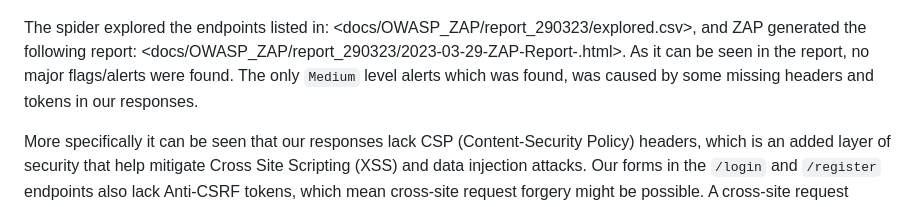
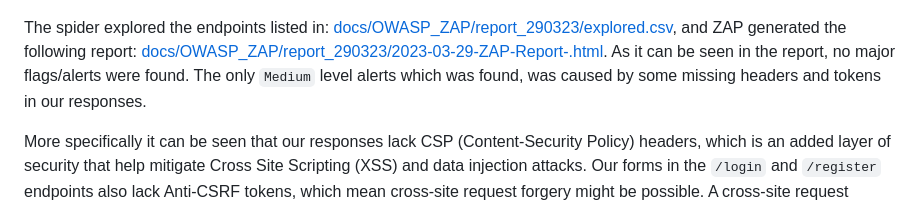
Before and after one commit to Lindharden/DevOps, a Markdown page: docs/lecture09_security.md, the part around the change. Rendered like a GitHub page.

Commit message:
Fixed links in lecture09 docs

```diff
--- a/docs/lecture09_security.md
+++ b/docs/lecture09_security.md
@@ -79,6 +79,6 @@ We automated the penetration testing through [OWASP ZAP](https://www.zaproxy.org
 
 ![OWASP ZAP scan setup](img/zaproxy_scan_setup.jpg)
 
-The spider explored the endpoints listed in: <docs/OWASP_ZAP/report_290323/explored.csv>, and ZAP generated the following report: <docs/OWASP_ZAP/report_290323/2023-03-29-ZAP-Report-.html>. As it can be seen in the report, no major flags/alerts were found. The only `Medium` level alerts which was found, was caused by some missing headers and tokens in our responses.
+The spider explored the endpoints listed in: [docs/OWASP_ZAP/report_290323/explored.csv](docs/OWASP_ZAP/report_290323/explored.csv), and ZAP generated the following report: [docs/OWASP_ZAP/report_290323/2023-03-29-ZAP-Report-.html](https://htmlpreview.github.io/?https://github.com/Lindharden/DevOps/blob/main/docs/OWASP_ZAP/report_290323/2023-03-29-ZAP-Report-.html). As it can be seen in the report, no major flags/alerts were found. The only `Medium` level alerts which was found, was caused by some missing headers and tokens in our responses.
 
 More specifically it can be seen that our responses lack CSP (Content-Security Policy) headers, which is an added layer of security that help mitigate Cross Site Scripting (XSS) and data injection attacks. Our forms in the `/login` and `/register` endpoints also lack Anti-CSRF tokens, which mean cross-site request forgery might be possible. A cross-site request forgery is an attack that involves forcing a victim to send an HTTP request to a target destination without their knowledge or intent in order to perform an action as the victim. The underlying cause is application functionality using predictable URL/form actions in a repeatable way.
```
